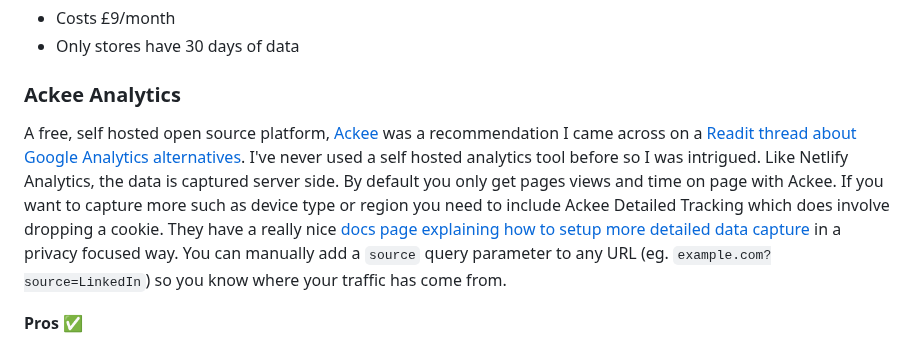
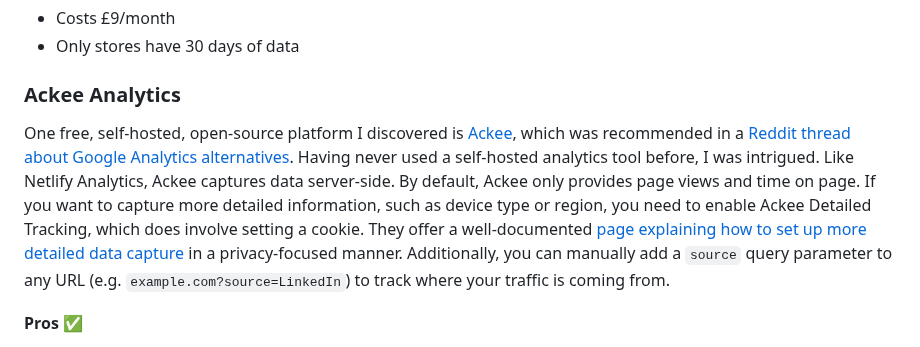
Before and after one commit to stuartjnelson/northern-badger-11ty-blog, a Markdown page: articles/i-want-to-ditch-google-analytics-but-what-for.md, the part around the change. Drawn GitHub-style.

Commit message:
docs: proofed 4th section

```diff
--- a/articles/i-want-to-ditch-google-analytics-but-what-for.md
+++ b/articles/i-want-to-ditch-google-analytics-but-what-for.md
@@ -46,7 +46,7 @@ When you host a site on Netlify, you have the option to use their analytics tool
 
 
 ### Ackee Analytics
-A free, self hosted open source platform, [Ackee](https://ackee.electerious.com/) was a recommendation I came across on a [Readit thread about Google Analytics alternatives](https://www.reddit.com/r/webdev/comments/qety61/what_is_a_good_lightweight_free_alternative_to/). I've never used a self hosted analytics tool before so I was intrigued. Like Netlify Analytics, the data is captured server side. By default you only get pages views and time on page with Ackee. If you want to capture more such as device type or region you need to include Ackee Detailed Tracking which does involve dropping a cookie. They have a really nice [docs page explaining how to setup more detailed data capture](https://docs.ackee.electerious.com/#/docs/Anonymization#personal-data) in a privacy focused way. You can manually add a `source` query parameter to any URL (eg. `example.com?source=LinkedIn`) so you know where your traffic has come from.
+One free, self-hosted, open-source platform I discovered is [Ackee](https://ackee.electerious.com/), which was recommended in a [Reddit thread about Google Analytics alternatives](https://www.reddit.com/r/webdev/comments/qety61/what_is_a_good_lightweight_free_alternative_to/). Having never used a self-hosted analytics tool before, I was intrigued. Like Netlify Analytics, Ackee captures data server-side. By default, Ackee only provides page views and time on page. If you want to capture more detailed information, such as device type or region, you need to enable Ackee Detailed Tracking, which does involve setting a cookie. They offer a well-documented [page explaining how to set up more detailed data capture](https://docs.ackee.electerious.com/#/docs/Anonymization#personal-data) in a privacy-focused manner. Additionally, you can manually add a `source` query parameter to any URL (e.g. `example.com?source=LinkedIn`) to track where your traffic is coming from.
 
 **Pros** ✅
 * Free
```
